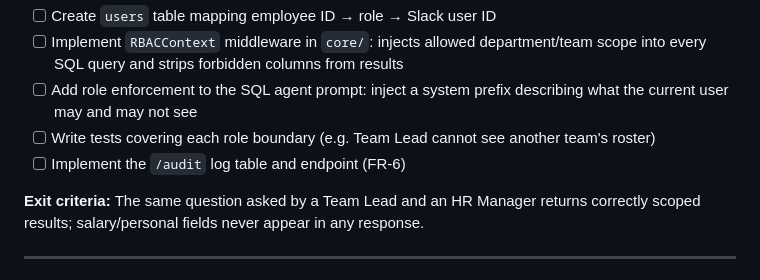
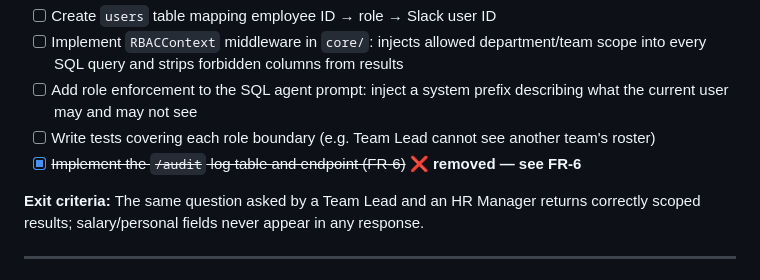
Before and after one commit to valkrypton/hr_assistant, a Markdown page: SPEC.md, the part around the change. GitHub-like rendering.

Commit message:
docs(spec): mark Phase 2 /audit task as removed too
Co-Authored-By: Claude Fable 5 <noreply@anthropic.com>

```diff
--- a/SPEC.md
+++ b/SPEC.md
@@ -174,7 +174,7 @@ backed by a hybrid SQL + AI-search engine against the company ERP.
 - [ ] Implement `RBACContext` middleware in `core/`: injects allowed department/team scope into every SQL query and strips forbidden columns from results
 - [ ] Add role enforcement to the SQL agent prompt: inject a system prefix describing what the current user may and may not see
 - [ ] Write tests covering each role boundary (e.g. Team Lead cannot see another team's roster)
-- [ ] Implement the `/audit` log table and endpoint (FR-6)
+- [x] ~~Implement the `/audit` log table and endpoint (FR-6)~~ **❌ removed — see FR-6**
 
 **Exit criteria:** The same question asked by a Team Lead and an HR Manager returns correctly scoped results; salary/personal fields never appear in any response.
 
```
